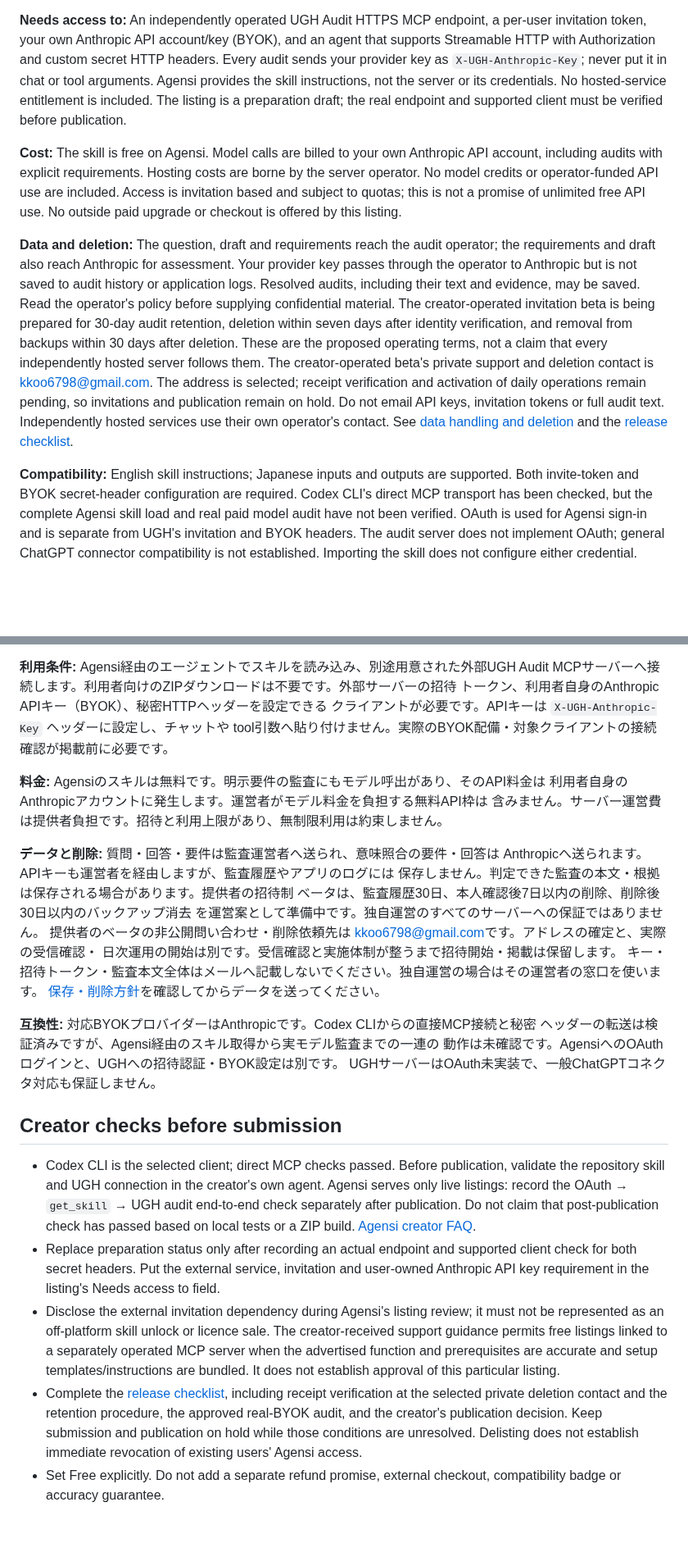
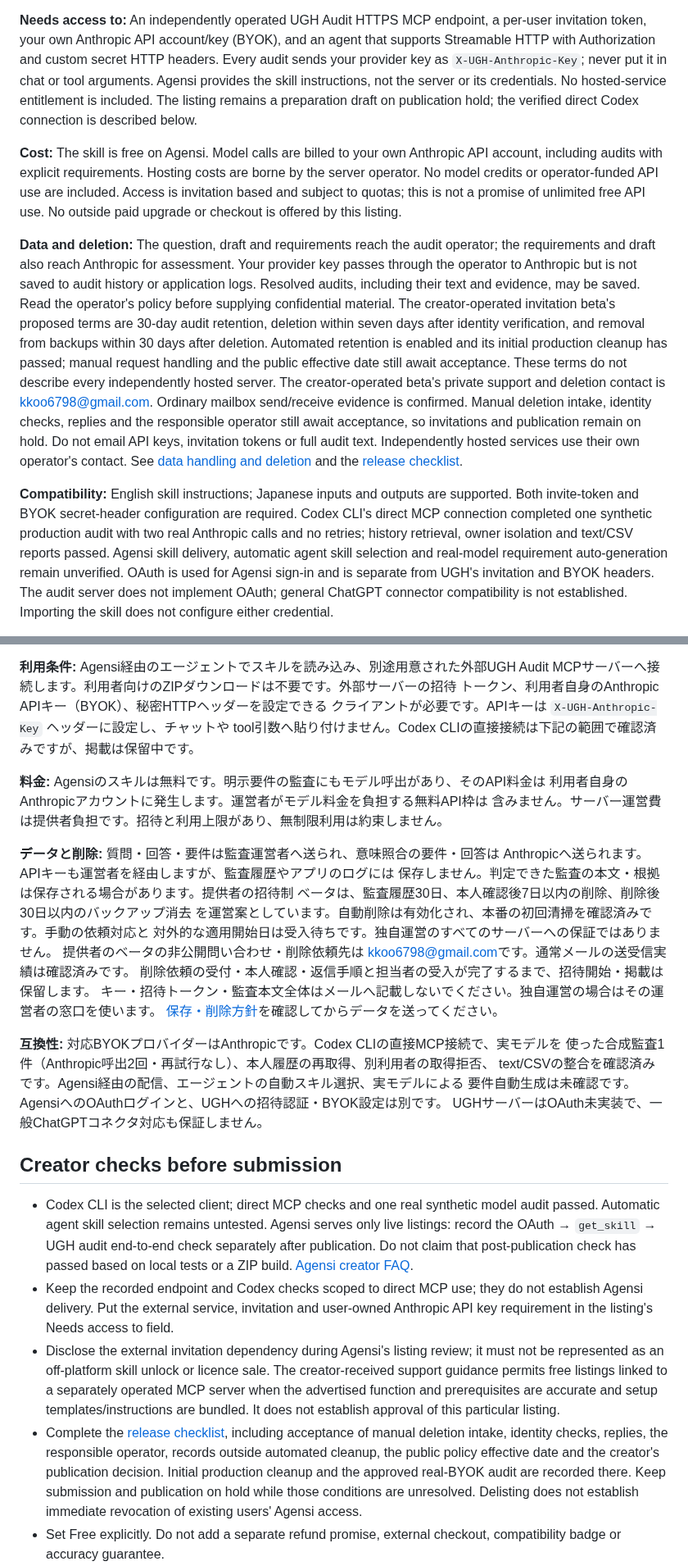
Before and after one commit to Yuu6798/ugh-audit-core, a Markdown page: marketplace/agensi/listing-draft.md, 2 parts joined by grey strips. Shown at 82% size. Rendered like a GitHub page; blank space fills up the shorter version.

Commit message:
docs: synchronize final beta verification scope across listing

```diff
--- a/marketplace/agensi/listing-draft.md
+++ b/marketplace/agensi/listing-draft.md
@@ -27,8 +27,8 @@ per-user invitation token, your own Anthropic API account/key (BYOK), and an age
 that supports Streamable HTTP with Authorization and custom secret HTTP headers.
 Every audit sends your provider key as `X-UGH-Anthropic-Key`; never put it in chat
 or tool arguments. Agensi provides the skill instructions, not the server or its credentials.
-No hosted-service entitlement is included. The listing is a preparation draft;
-the real endpoint and supported client must be verified before publication.
+No hosted-service entitlement is included. The listing remains a preparation
+draft on publication hold; the verified direct Codex connection is described below.
 
 **Cost:** The skill is free on Agensi. Model calls are billed to your own Anthropic
 API account, including audits with explicit requirements. Hosting costs are borne
@@ -42,13 +42,16 @@ operator; the requirements and draft also reach Anthropic for assessment. Your
 provider key passes through the operator to Anthropic but is not saved to audit
 history or application logs. Resolved audits, including their text and evidence,
 may be saved. Read the operator's policy before supplying confidential material.
-The creator-operated invitation beta is being prepared for 30-day audit retention,
+The creator-operated invitation beta's proposed terms are 30-day audit retention,
 deletion within seven days after identity verification, and removal from backups
-within 30 days after deletion. These are the proposed operating terms, not a claim
-that every independently hosted server follows them. The creator-operated beta's
+within 30 days after deletion. Automated retention is enabled and its initial
+production cleanup has passed; manual request handling and the public effective
+date still await acceptance. These terms do not describe every independently
+hosted server. The creator-operated beta's
 private support and deletion contact is [kkoo6798@gmail.com](mailto:kkoo6798@gmail.com).
-The address is selected; receipt verification and activation of daily operations
-remain pending, so invitations and publication remain on hold. Do not email API keys,
+Ordinary mailbox send/receive evidence is confirmed. Manual deletion intake, identity
+checks, replies and the responsible operator still await acceptance, so invitations
+and publication remain on hold. Do not email API keys,
 invitation tokens or full audit text. Independently hosted services use their own
 operator's contact. See
 [data handling and deletion](../../docs/data-policy.md) and the
@@ -56,8 +59,10 @@ operator's contact. See
 
 **Compatibility:** English skill instructions; Japanese inputs and outputs are
 supported. Both invite-token and BYOK secret-header configuration are required.
-Codex CLI's direct MCP transport has been checked, but the complete Agensi skill
-load and real paid model audit have not been verified. OAuth is
+Codex CLI's direct MCP connection completed one synthetic production audit with two
+real Anthropic calls and no retries; history retrieval, owner isolation and text/CSV
+reports passed. Agensi skill delivery, automatic agent skill selection and real-model
+requirement auto-generation remain unverified. OAuth is
 used for Agensi sign-in and is separate from UGH's invitation and BYOK headers.
 The audit server does not implement OAuth; general ChatGPT connector compatibility
 is not established. Importing the skill does not configure either credential.
@@ -79,7 +84,7 @@ three requirements. Show the evidence, missing instructions and suggested edits.
 MCPサーバーへ接続します。利用者向けのZIPダウンロードは不要です。外部サーバーの招待
 トークン、利用者自身のAnthropic APIキー（BYOK）、秘密HTTPヘッダーを設定できる
 クライアントが必要です。APIキーは `X-UGH-Anthropic-Key` ヘッダーに設定し、チャットや
-tool引数へ貼り付けません。実際のBYOK配備・対象クライアントの接続確認が掲載前に必要です。
+tool引数へ貼り付けません。Codex CLIの直接接続は下記の範囲で確認済みですが、掲載は保留中です。
 
 **料金:** Agensiのスキルは無料です。明示要件の監査にもモデル呼出があり、そのAPI料金は
 利用者自身のAnthropicアカウントに発生します。運営者がモデル料金を負担する無料API枠は
@@ -89,28 +94,30 @@ tool引数へ貼り付けません。実際のBYOK配備・対象クライアン
 Anthropicへ送られます。APIキーも運営者を経由しますが、監査履歴やアプリのログには
 保存しません。判定できた監査の本文・根拠は保存される場合があります。提供者の招待制
 ベータは、監査履歴30日、本人確認後7日以内の削除、削除後30日以内のバックアップ消去
-を運営案として準備中です。独自運営のすべてのサーバーへの保証ではありません。
+を運営案としています。自動削除は有効化され、本番の初回清掃を確認済みです。手動の依頼対応と
+対外的な適用開始日は受入待ちです。独自運営のすべてのサーバーへの保証ではありません。
 提供者のベータの非公開問い合わせ・削除依頼先は
-[kkoo6798@gmail.com](mailto:kkoo6798@gmail.com)です。アドレスの確定と、実際の受信確認・
-日次運用の開始は別です。受信確認と実施体制が整うまで招待開始・掲載は保留します。
+[kkoo6798@gmail.com](mailto:kkoo6798@gmail.com)です。通常メールの送受信実績は確認済みです。
+削除依頼の受付・本人確認・返信手順と担当者の受入が完了するまで、招待開始・掲載は保留します。
 キー・招待トークン・監査本文全体はメールへ記載しないでください。独自運営の場合はその運営者の窓口を使います。
 [保存・削除方針](../../docs/data-policy.md)を確認してからデータを送ってください。
 
-**互換性:** 対応BYOKプロバイダーはAnthropicです。Codex CLIからの直接MCP接続と秘密
-ヘッダーの転送は検証済みですが、Agensi経由のスキル取得から実モデル監査までの一連の
-動作は未確認です。AgensiへのOAuthログインと、UGHへの招待認証・BYOK設定は別です。
+**互換性:** 対応BYOKプロバイダーはAnthropicです。Codex CLIの直接MCP接続で、実モデルを
+使った合成監査1件（Anthropic呼出2回・再試行なし）、本人履歴の再取得、別利用者の取得拒否、
+text/CSVの整合を確認済みです。Agensi経由の配信、エージェントの自動スキル選択、実モデルによる
+要件自動生成は未確認です。AgensiへのOAuthログインと、UGHへの招待認証・BYOK設定は別です。
 UGHサーバーはOAuth未実装で、一般ChatGPTコネクタ対応も保証しません。
 
 ## Creator checks before submission
 
-- Codex CLI is the selected client; direct MCP checks passed. Before
-  publication, validate the repository skill and UGH connection in the creator's
-  own agent. Agensi serves only live listings: record the OAuth → `get_skill` →
+- Codex CLI is the selected client; direct MCP checks and one real synthetic
+  model audit passed. Automatic agent skill selection remains untested.
+  Agensi serves only live listings: record the OAuth → `get_skill` →
   UGH audit end-to-end check separately after publication. Do not claim that
   post-publication check has passed based on local tests or a ZIP build.
   [Agensi creator FAQ](https://www.agensi.io/docs/creator-faq).
-- Replace preparation status only after recording an actual endpoint and supported
-  client check for both secret headers. Put the external service, invitation and
+- Keep the recorded endpoint and Codex checks scoped to direct MCP use; they do not
+  establish Agensi delivery. Put the external service, invitation and
   user-owned Anthropic API key requirement in the listing's Needs access to field.
 - Disclose the external invitation dependency during Agensi's listing review;
   it must not be represented as an off-platform skill unlock or licence sale.
@@ -119,9 +126,10 @@ UGHサーバーはOAuth未実装で、一般ChatGPTコネクタ対応も保証
   are accurate and setup templates/instructions are bundled. It does not establish
   approval of this particular listing.
 - Complete the [release checklist](../../docs/beta-release-checklist.md), including
-  receipt verification at the selected private deletion contact and the retention
-  procedure, the approved real-BYOK
-  audit, and the creator's publication decision. Keep submission and publication
+  acceptance of manual deletion intake, identity checks, replies, the responsible
+  operator, records outside automated cleanup, the public policy effective date and
+  the creator's publication decision. Initial production cleanup and the approved
+  real-BYOK audit are recorded there. Keep submission and publication
   on hold while those conditions are unresolved. Delisting does not establish
   immediate revocation of existing users' Agensi access.
 - Set Free explicitly. Do not add a separate refund promise, external checkout,
```
Also changed, not shown: marketplace/agensi/package-notes.md (+8 -4 lines), 1 other file.
